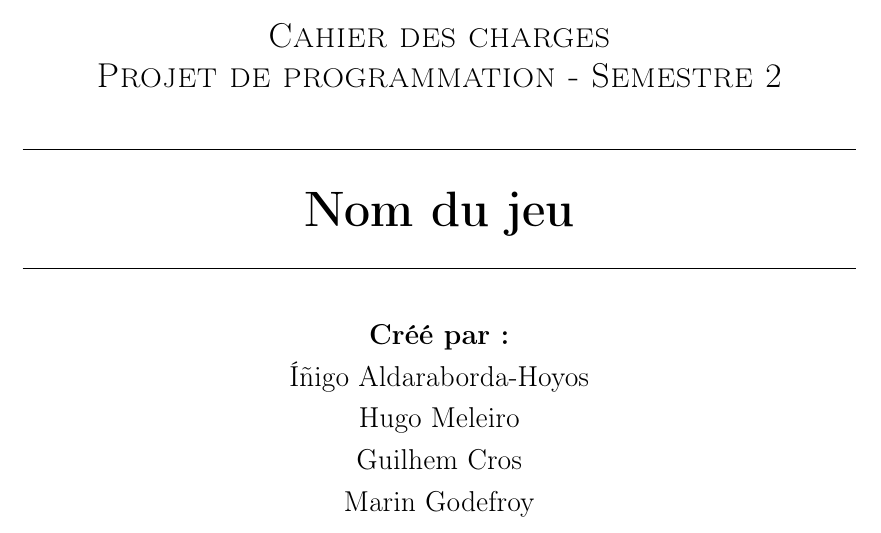
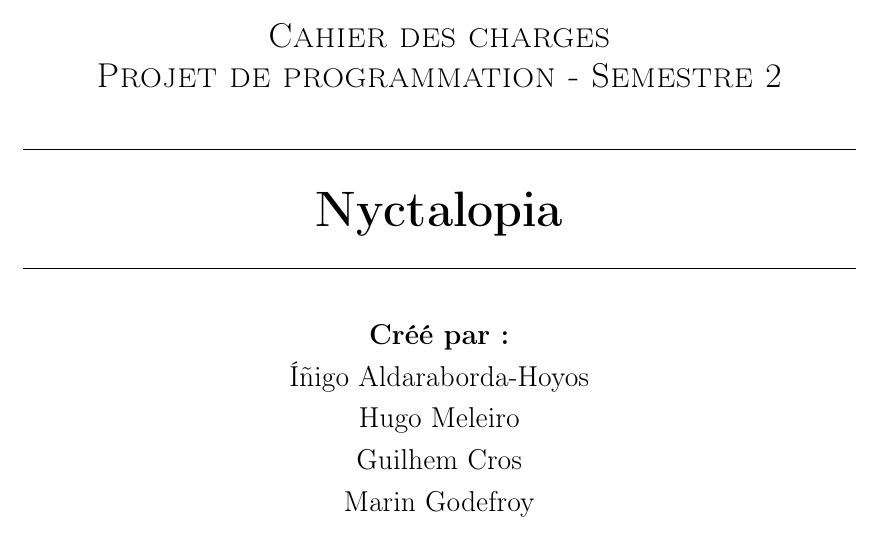
Before and after one commit to epitaprojet2026s2/Cahier-des-Charges, a LaTeX document (main.tex, which reads title.tex): part of page 1 of 11, cut so that both start at the same text. Compiled offline with pdfLaTeX.

Commit message:
Update title.tex

```diff
--- a/title.tex
+++ b/title.tex
@@ -12,7 +12,7 @@
         % \vbox{ }
         % Titre
         \noindent\makebox[\linewidth]{\rule{.7\paperwidth}{.6pt}}\\[0.7cm]
-        { \huge \bfseries Nom du jeu}\\[0.25cm]
+        { \huge \bfseries Nyctalopia}\\[0.25cm]
         \noindent\makebox[\linewidth]{\rule{.7\paperwidth}{.6pt}}\\[0.7cm]
         \large{\bfseries Créé par :}\\[0.1cm]
         \large{Íñigo Aldaraborda-Hoyos}\\[0.1cm]
```
